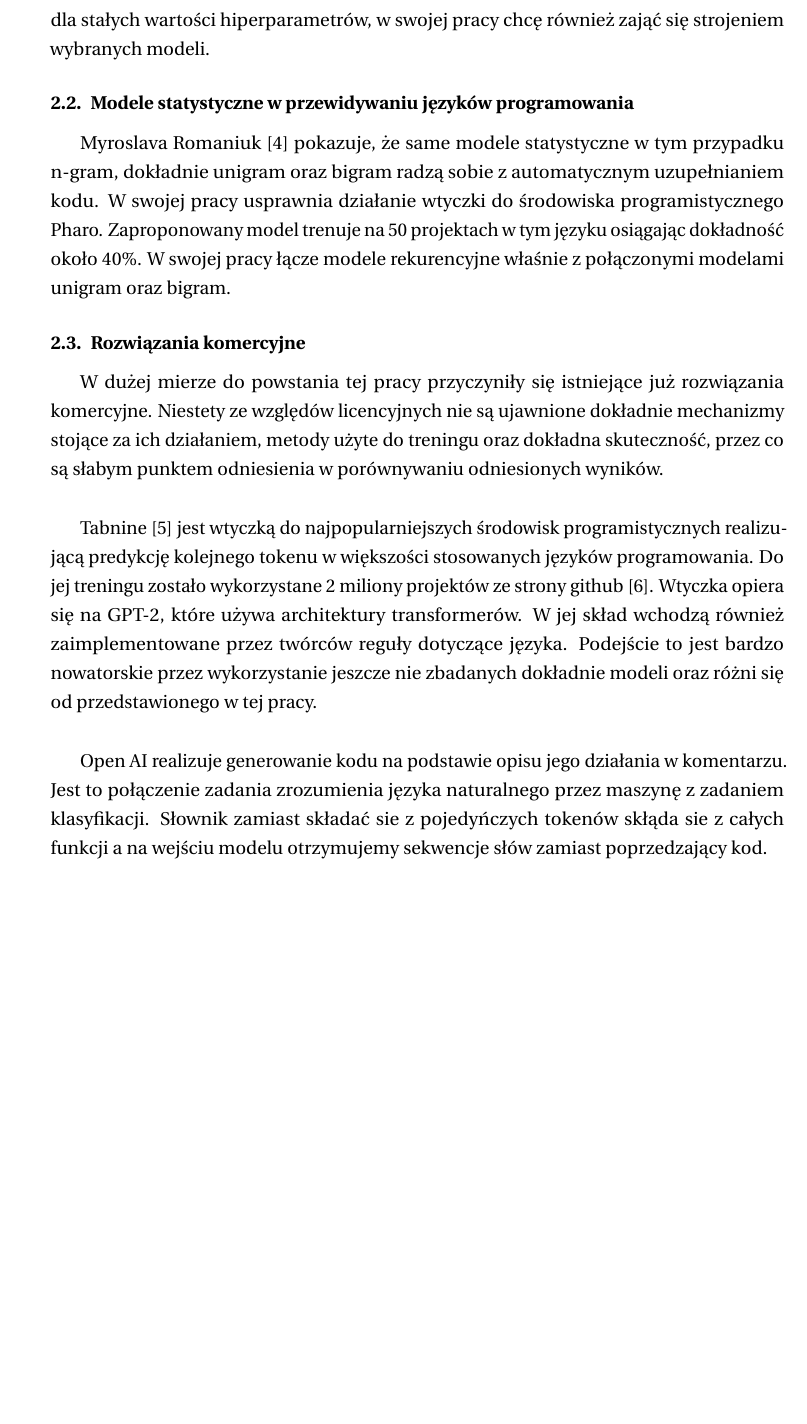
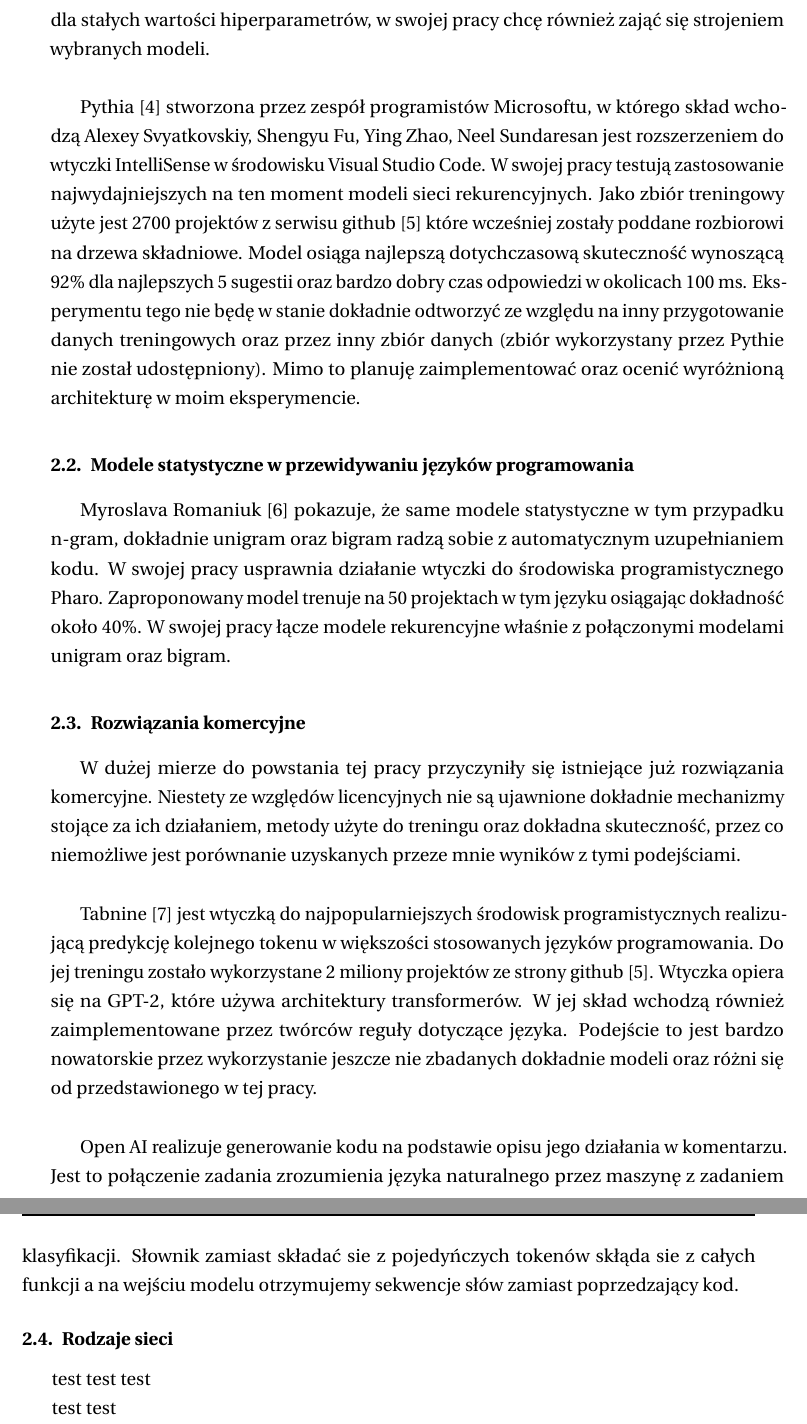
Before and after one commit to rafallewanczyk/AI-complete, a LaTeX thesis (dokumentacja/main.tex, which reads dokumentacja/tex/2-podloze_pracy.tex): part of page 13 of 23 before the commit and two parts of pages 13 and 14 of 23 after it, the two joined at a grey line, cut so that both start at the same text, the shorter picture padded with empty space. The pictures show the PDF file dokumentacja/main.pdf that the author committed with the source.

Commit message:
added pythia paragraph and started materials paragraph

```diff
--- a/dokumentacja/tex/2-podloze_pracy.tex
+++ b/dokumentacja/tex/2-podloze_pracy.tex
@@ -38,8 +38,15 @@ z przytoczonych przykładów są metody wbudowane w język, dla których głębo
 jednak przegrywają przy często występujących, zróżnicowanych,  mało popularnych bibliotekach zewnętrznych,
 w których model n-gram naturalnie radzi sobie lepiej, jednak przegrywa pod innymi względami. Swoje
 eksperymenty przeprowadzają dla stałych wartości hiperparametrów, w swojej pracy chcę również
-zająć się strojeniem wybranych modeli.
+zająć się strojeniem wybranych modeli. \\
 
+Pythia \cite{pythia} stworzona przez zespół programistów Microsoftu, w którego skład wchodzą Alexey Svyatkovskiy, Shengyu Fu, Ying Zhao, Neel Sundaresan
+jest rozszerzeniem do wtyczki IntelliSense w środowisku Visual Studio Code. W swojej pracy testują zastosowanie najwydajniejszych
+na ten moment modeli sieci rekurencyjnych. Jako zbiór treningowy użyte jest 2700 projektów z serwisu github \cite{github}
+które wcześniej zostały poddane rozbiorowi na drzewa składniowe. Model osiąga najlepszą dotychczasową skuteczność wynoszącą
+92\% dla najlepszych 5 sugestii oraz bardzo dobry czas odpowiedzi w okolicach 100 ms. Eksperymentu tego nie będę w stanie
+dokładnie odtworzyć ze względu na inny przygotowanie danych treningowych oraz przez inny zbiór danych (zbiór wykorzystany przez
+Pythie nie został udostępniony). Mimo to planuję zaimplementować oraz ocenić wyróżnioną architekturę w moim eksperymencie.
 
 \subsection {Modele statystyczne w przewidywaniu języków programowania}
 Myroslava Romaniuk \cite{pharo} pokazuje, że same modele statystyczne w tym przypadku n-gram, dokładnie
@@ -51,8 +58,8 @@ W swojej pracy łącze modele rekurencyjne właśnie z połączonymi modelami un
 \subsection {Rozwiązania komercyjne}
 W dużej mierze do powstania tej pracy przyczyniły się istniejące już rozwiązania komercyjne. Niestety
 ze względów licencyjnych nie są ujawnione dokładnie mechanizmy stojące za ich działaniem, metody użyte
-do treningu oraz dokładna skuteczność, przez co są słabym punktem odniesienia w porównywaniu odniesionych
-wyników. \\
+do treningu oraz dokładna skuteczność, przez co niemożliwe jest porównanie uzyskanych przeze mnie wyników
+z tymi podejściami. \\
 
 Tabnine \cite{tabnine} jest wtyczką do najpopularniejszych środowisk programistycznych realizującą predykcję kolejnego tokenu w
 większości stosowanych języków programowania. Do jej treningu zostało wykorzystane 2 miliony projektów ze strony github \cite{github}.
@@ -63,3 +70,8 @@ różni się od przedstawionego w tej pracy.\\
 Open AI realizuje generowanie kodu na podstawie opisu jego działania w komentarzu. Jest to połączenie zadania zrozumienia
 języka naturalnego przez maszynę z zadaniem klasyfikacji. Słownik zamiast składać sie z pojedyńczych tokenów skłąda sie z całych funkcji
 a na wejściu modelu otrzymujemy sekwencje słów zamiast poprzedzający kod.
+
+\subsection {Rodzaje sieci}
+test test test
+
+test test
```
Also changed, not shown: dokumentacja/bibliografia.bib (+2 -2 lines), dokumentacja/eiti/eiti-thesis.cls (+1 -1 lines), dokumentacja/main.pdf.
